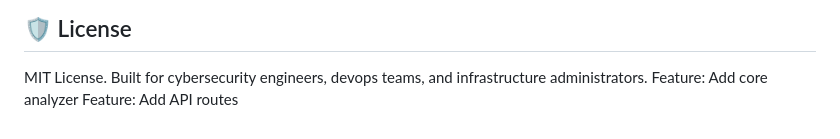
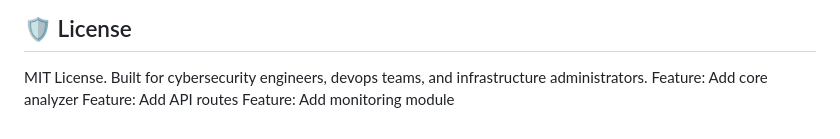
Before and after one commit to rajat722005-p/SSL-Certificate-Checker, a Markdown page: README.md, the part around the change. GitHub-like rendering.

Commit message:
Add monitoring module

```diff
--- a/README.md
+++ b/README.md
@@ -138,3 +138,4 @@ JOVAC/
 MIT License. Built for cybersecurity engineers, devops teams, and infrastructure administrators.
 Feature: Add core analyzer
 Feature: Add API routes
+Feature: Add monitoring module
```
